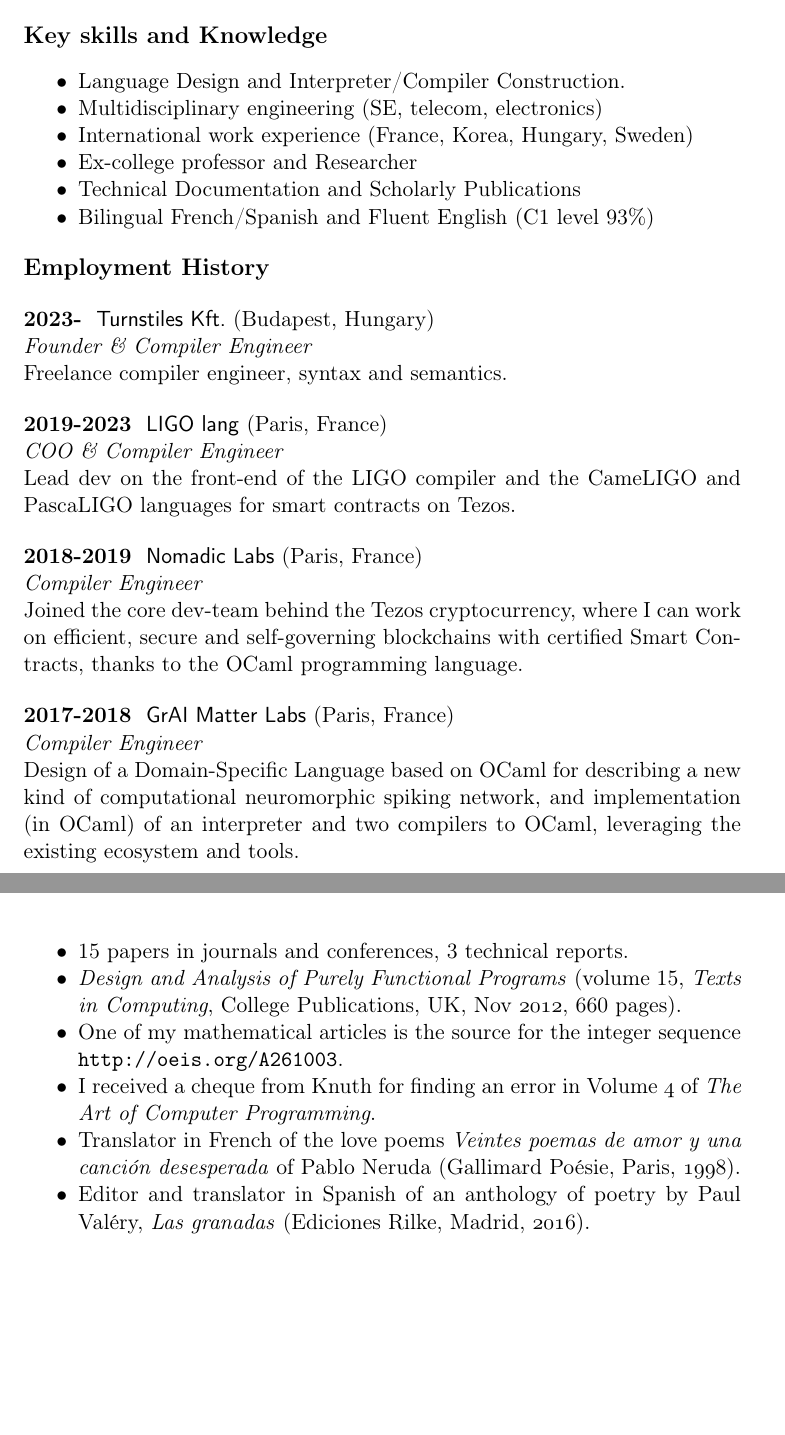
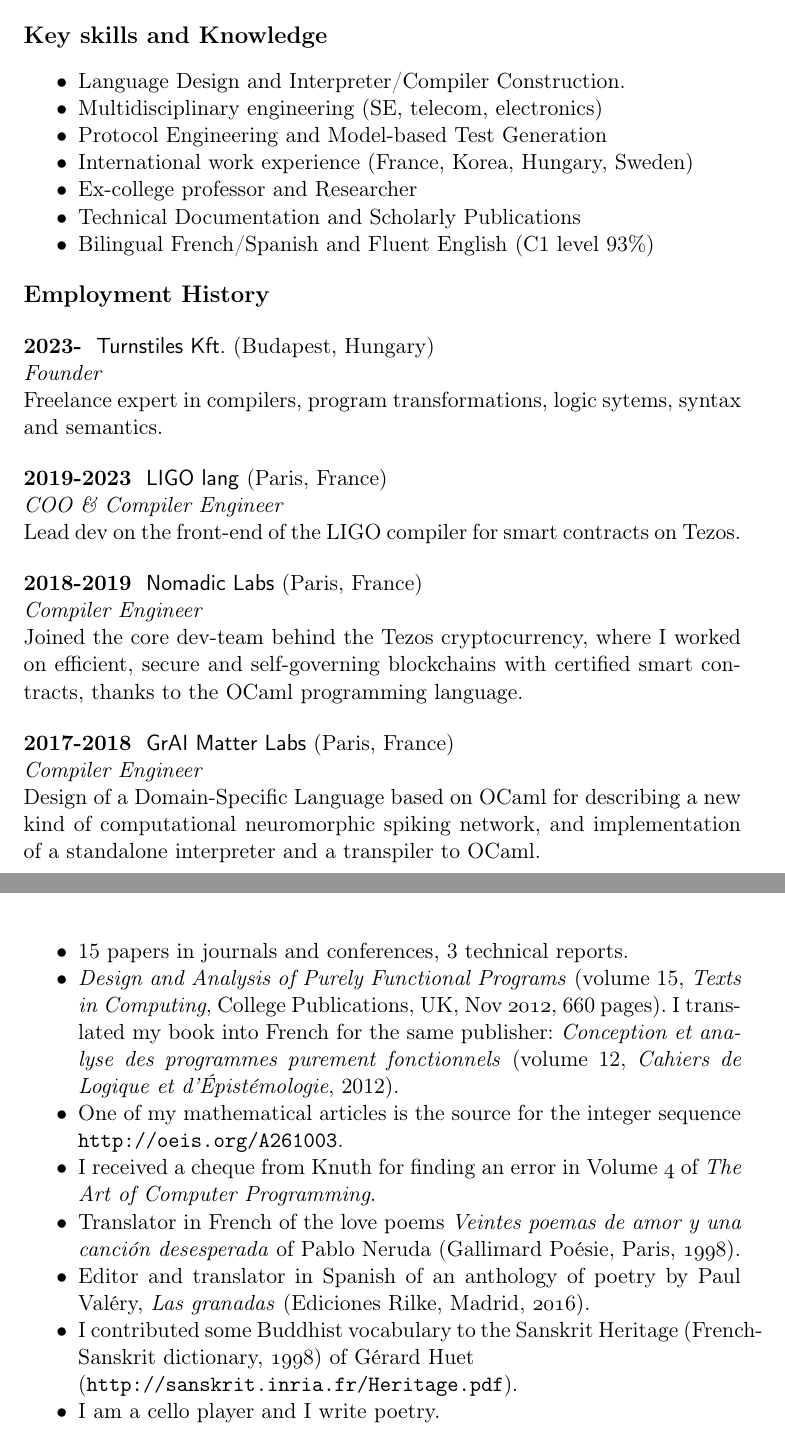
Before and after one commit to rinderknecht/CV, a LaTeX CV (cv_rinderknecht.tex): two parts of pages 1 and 3 of 3, joined at a grey line, cut so that both start at the same text, the shorter picture padded with empty space. Compiled offline with pdfLaTeX.

Commit message:
Update to the CV.

```diff
--- a/cv_rinderknecht.tex
+++ b/cv_rinderknecht.tex
@@ -45,7 +45,7 @@
 
   \item Multidisciplinary engineering (SE, telecom, electronics)
 
-%   \item Protocol Engineering and Model-based Test Generation
+  \item Protocol Engineering and Model-based Test Generation
 
   \item International work experience (France, Korea, Hungary, Sweden)
 
@@ -62,32 +62,31 @@
 \bigskip
 
 \noindent\textbf{2023-} \ \textsf{Turnstiles Kft.} (Budapest,
-Hungary)\\ \ \ \ \ \emph{Founder \& Compiler Engineer}\\
-Freelance compiler engineer, syntax and semantics.
+Hungary)\\ \ \ \ \ \emph{Founder}\\
+Freelance expert in compilers, program transformations, logic sytems,
+syntax and semantics.
 
 \bigskip
 
 \noindent\textbf{2019-2023} \ \textsf{LIGO lang} (Paris,
 France)\\ \ \ \ \ \emph{COO \& Compiler Engineer}\\ Lead dev on the
-front-end of the LIGO compiler and the CameLIGO and PascaLIGO
-languages for smart contracts on Tezos.
+front-end of the LIGO compiler for smart contracts on Tezos.
 
 \bigskip
 
 \noindent\textbf{2018-2019} \ \textsf{Nomadic Labs} (Paris,
   France)\\ \ \ \ \ \emph{Compiler Engineer}\\ Joined the core
-  dev-team behind the Tezos cryptocurrency, where I can work on
+  dev-team behind the Tezos cryptocurrency, where I worked on
   efficient, secure and self-governing blockchains with certified
-  Smart Contracts, thanks to the OCaml programming language.
+  smart contracts, thanks to the OCaml programming language.
 
 \bigskip
 
 \noindent\textbf{2017-2018} \ \textsf{GrAI Matter Labs} (Paris,
 France)\\ \ \ \ \emph{Compiler Engineer}\\ Design of a Domain-Specific
 Language based on OCaml for describing a new kind of computational
-neuromorphic spiking network, and implementation (in OCaml) of an
-interpreter and two compilers to OCaml, leveraging the existing
-ecosystem and tools.
+neuromorphic spiking network, and implementation of a standalone
+interpreter and a transpiler to OCaml.
 
 \newpage
 
@@ -199,7 +197,10 @@
 
   \item \textit{Design and Analysis of Purely Functional Programs}
     (volume 15, \emph{Texts in Computing}, College Publications, UK,
-    Nov~\oldstylenums{2012}, 660 pages).
+    Nov~\oldstylenums{2012}, 660 pages). I translated my book into
+    French for the same publisher: \textit{Conception et analyse des
+      programmes purement fonctionnels} (volume 12, \emph{Cahiers de
+    Logique et d'Épistémologie}, 2012).
 
   \item One of my mathematical articles is the source for the integer
     sequence \url{http://oeis.org/A261003}.
@@ -215,11 +216,11 @@
     Paul Val\'ery, \emph{Las granadas} (Ediciones Rilke, Madrid,
     \oldstylenums{2016}).
 
-%%   \item I contributed some Buddhist vocabulary to the Sanskrit
-%%     Heritage (French-Sanskrit dictionary, \oldstylenums{1998}) of
-%%     G\'{e}rard Huet\\ (\url{http://sanskrit.inria.fr/Heritage.pdf}).
+  \item I contributed some Buddhist vocabulary to the Sanskrit
+    Heritage (French-Sanskrit dictionary, \oldstylenums{1998}) of
+    G\'{e}rard Huet\\ (\url{http://sanskrit.inria.fr/Heritage.pdf}).
 
-%%   \item I am a cello player and I write poetry.
+  \item I am a cello player and I write poetry.
 
 \end{itemize*}
 
```
Also changed, not shown: cv_rinderknecht.pdf, cv_rinderknecht.tex (13 more changed lines).
